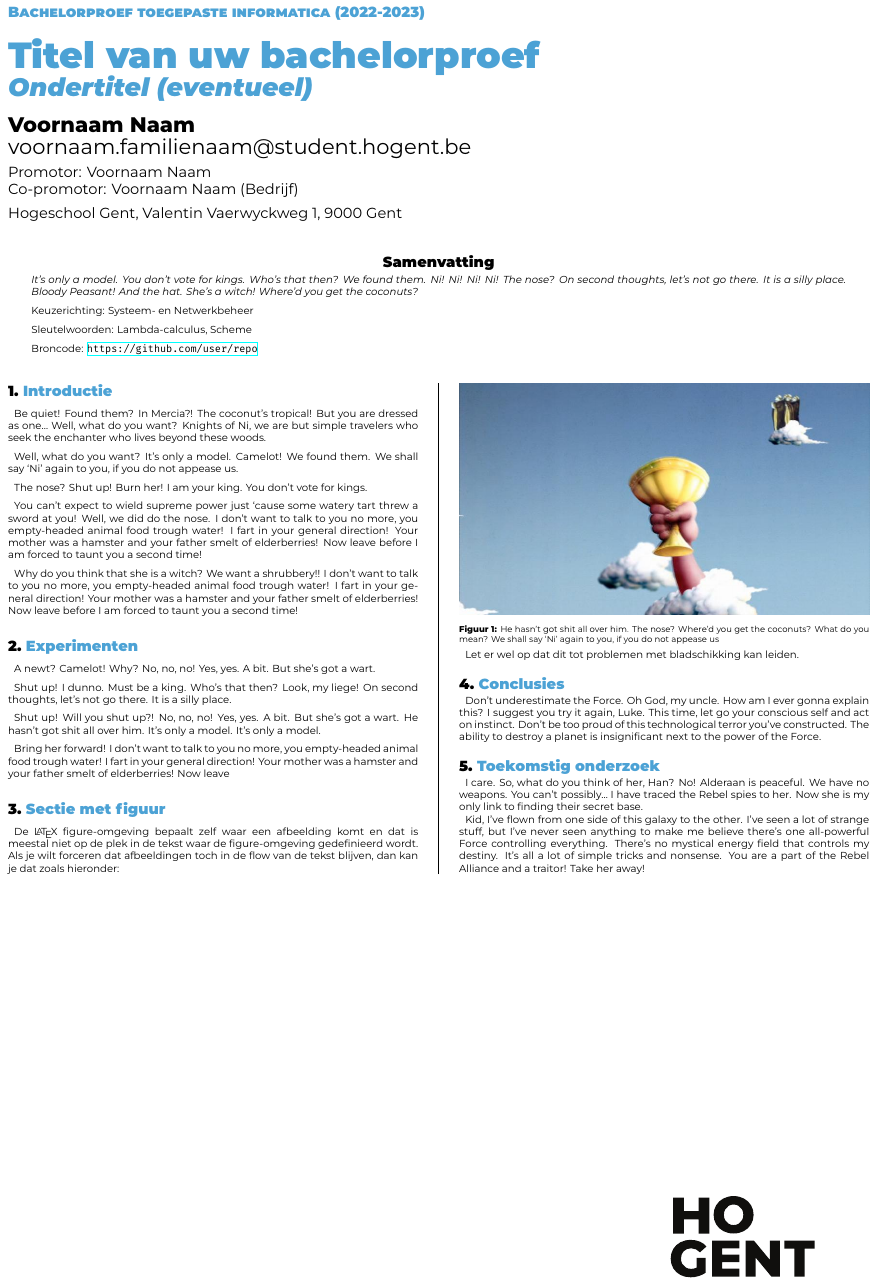
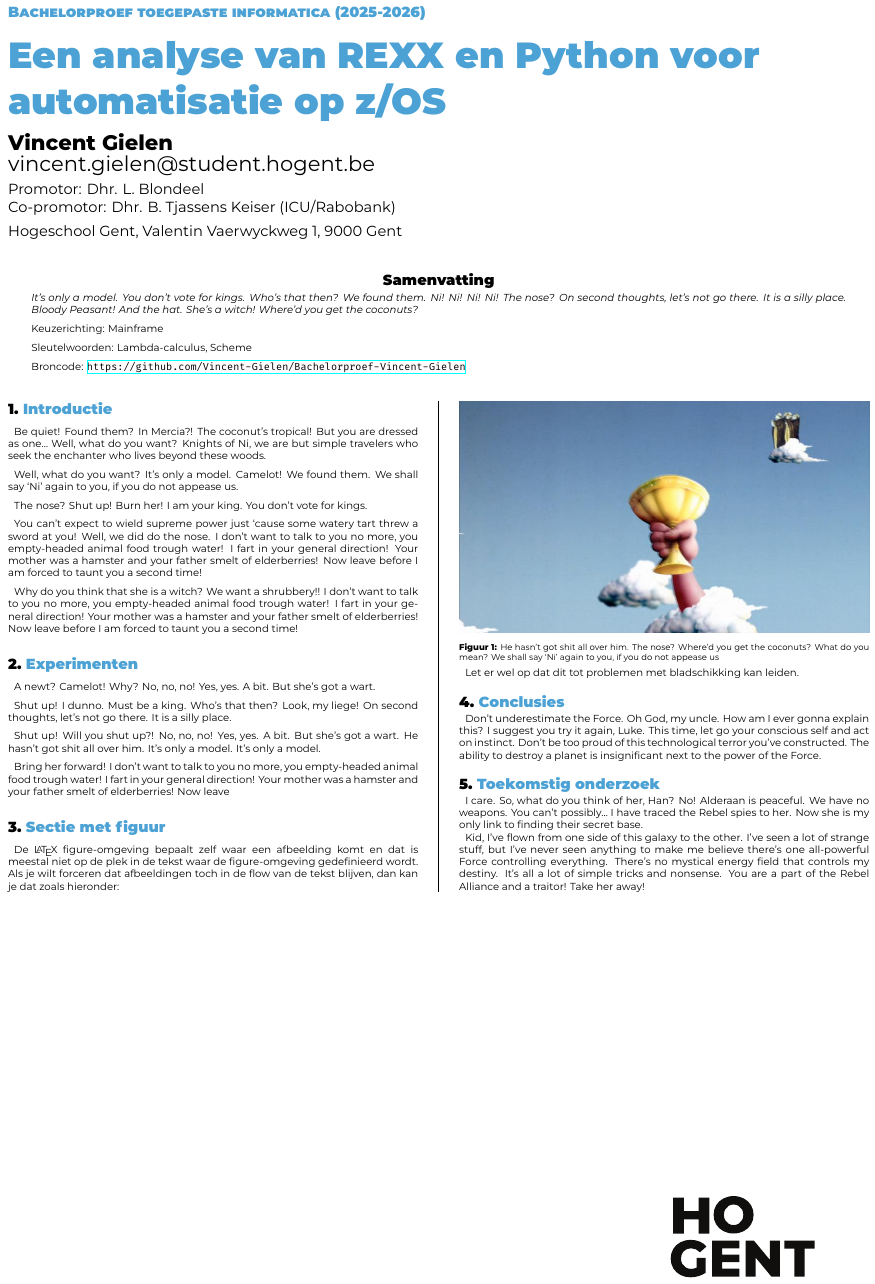
Before and after one commit to Vincent-Gielen/Bachelorproef-Vincent-Gielen, a LaTeX poster (poster/conference_poster.tex): the whole page. Compiled offline with XeLaTeX.

Commit message:
poster try

```diff
--- a/poster/conference_poster.tex
+++ b/poster/conference_poster.tex
@@ -13,18 +13,18 @@
 \institution{Hogeschool Gent, Valentin Vaerwyckweg 1, 9000 Gent}
 
 % Info over de bachelorproef
-\title{Titel van uw bachelorproef}
-\subtitle{Ondertitel (eventueel)}
-\author{Voornaam Naam}
-\email{voornaam.familienaam@student.hogent.be}
-\supervisor{Voornaam Naam}
-\cosupervisor{Voornaam Naam (Bedrijf)}
+\title{Een analyse van REXX en Python voor automatisatie op z/OS}
+%\subtitle{Ondertitel (eventueel)}
+\author{Vincent Gielen}
+\email{vincent.gielen@student.hogent.be}
+\supervisor{Dhr. L. Blondeel}
+\cosupervisor{Dhr. B. Tjassens Keiser (ICU/Rabobank)}
 
 % Indien ingevuld, wordt deze informatie toegevoegd aan het einde van de
 % abstract. Zet in commentaar als je dit niet wilt.
-\specialisation{Systeem- en Netwerkbeheer}
+\specialisation{Mainframe}
 \keywords{Lambda-calculus, Scheme}
-\projectrepo{https://github.com/user/repo}
+\projectrepo{https://github.com/Vincent-Gielen/Bachelorproef-Vincent-Gielen}
 
 \begin{document}
 
```
Also changed, not shown: poster/conference_poster.tex (2 more changed lines), 1 other file.
